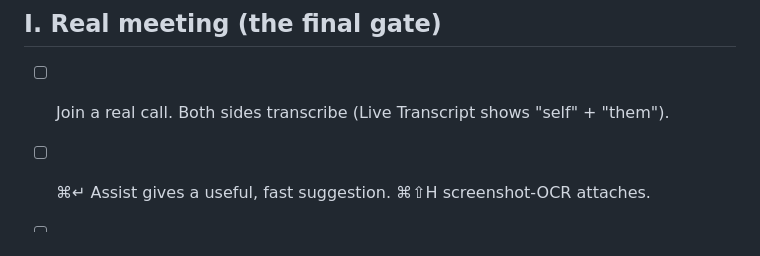
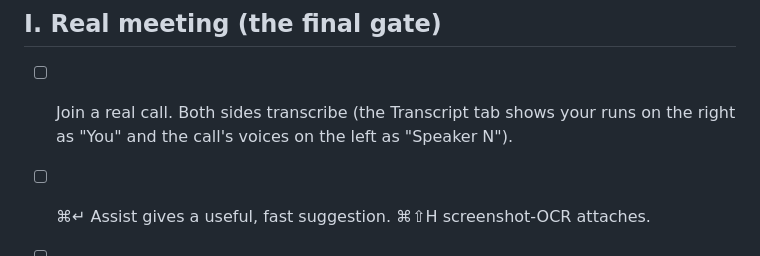
Before and after one commit to tristan-mcinnis/rti, a Markdown page: RTI/VERIFY.md, the part around the change. Rendered like a GitHub page.

Commit message:
docs(verify): the real-call check names the new transcript labels
VERIFY's real-meeting step still said the Live Transcript shows "self" and
"them". It now says your runs show on the right as "You" and the call's
voices on the left as "Speaker N".

Co-Authored-By: Claude Opus 5.5 <noreply@anthropic.com>
Claude-Session: https://claude.ai/code/session_01XHtS8CtkLbeCyoKm5jWZf7

```diff
--- a/RTI/VERIFY.md
+++ b/RTI/VERIFY.md
@@ -187,7 +187,7 @@ meeting processing, and Neon indexing.
 - [ ] If your Hermes vault has a pre-meeting brief, it auto-loads in the panel (picker if several).
 
 ## I. Real meeting (the final gate)
-- [ ] Join a real call. Both sides transcribe (Live Transcript shows "self" + "them").
+- [ ] Join a real call. Both sides transcribe (the Transcript tab shows your runs on the right as "You" and the call's voices on the left as "Speaker N").
 - [ ] ⌘↵ Assist gives a useful, fast suggestion. ⌘⇧H screenshot-OCR attaches.
 - [ ] The Notes, Guide and Findings tabs populate (when enabled in Setup).
 - [ ] Overlay is absent from the screen share (QuickTime/Zoom — §4/§5 above).
```
